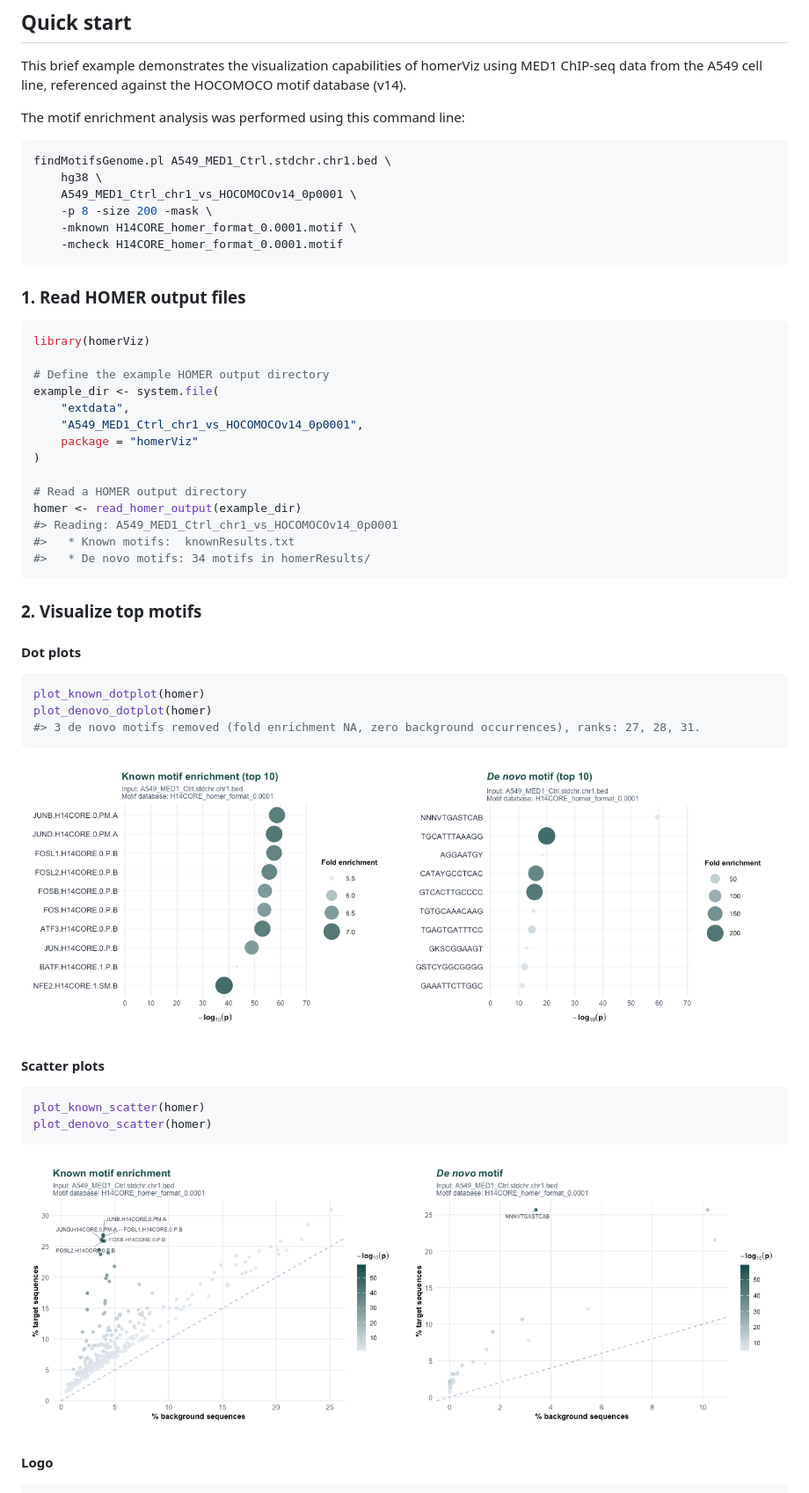
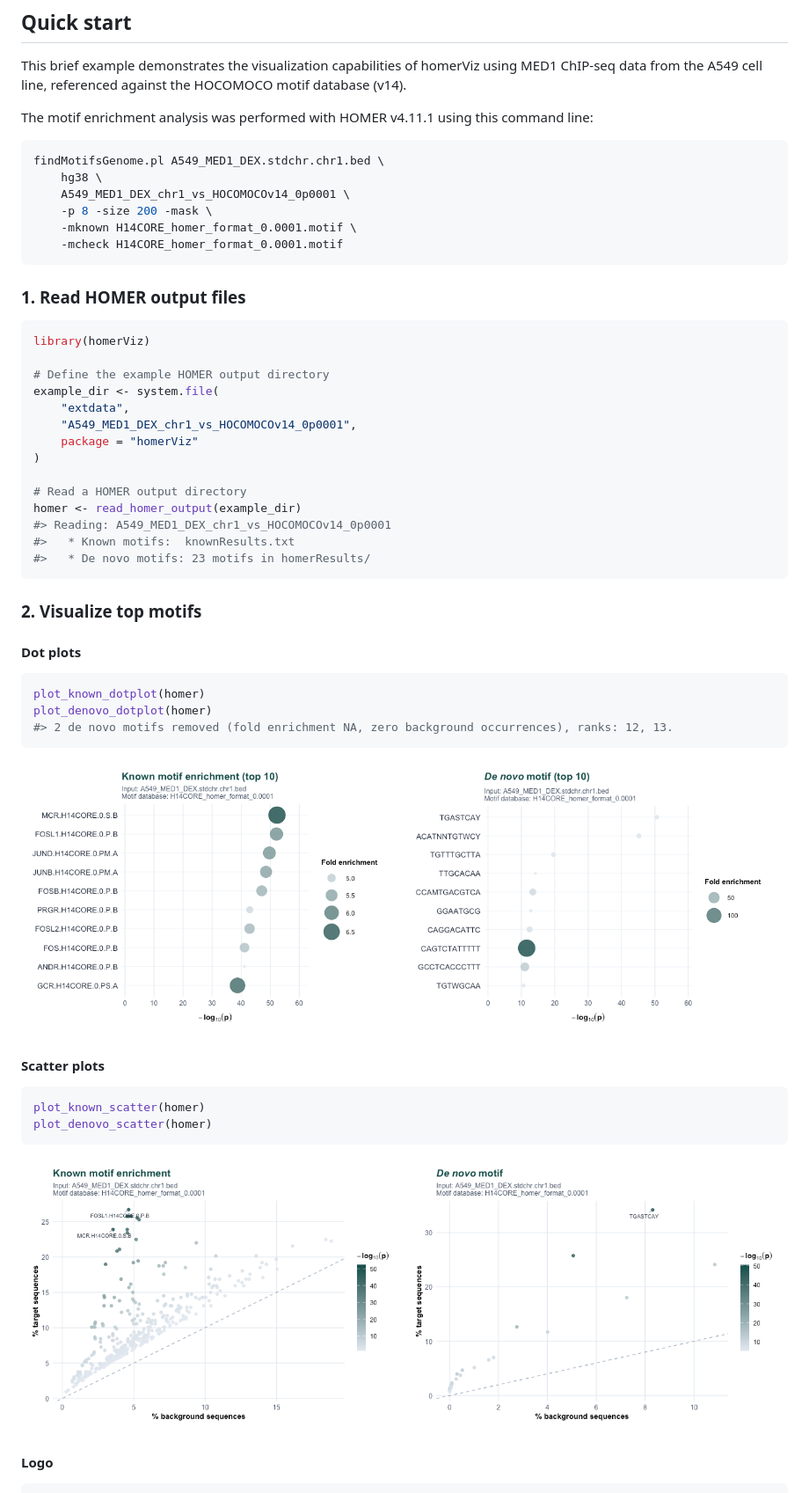
Before and after one commit to ckntav/homerViz, a Markdown page: README.md, the part around the change. Shown at 88% size. GitHub-like rendering; pictures changed too: man/figures/README-dot-plot-1.png, man/figures/README-dot-plot-2.png, man/figures/README-scatter-plot-1.png.

````diff
--- a/README.md
+++ b/README.md
@@ -44,12 +44,13 @@ This brief example demonstrates the visualization capabilities of
 homerViz using MED1 ChIP-seq data from the A549 cell line, referenced
 against the HOCOMOCO motif database (v14).
 
-The motif enrichment analysis was performed using this command line:
+The motif enrichment analysis was performed with HOMER v4.11.1 using
+this command line:
 
 ``` bash
-findMotifsGenome.pl A549_MED1_Ctrl.stdchr.chr1.bed \
+findMotifsGenome.pl A549_MED1_DEX.stdchr.chr1.bed \
     hg38 \
-    A549_MED1_Ctrl_chr1_vs_HOCOMOCOv14_0p0001 \
+    A549_MED1_DEX_chr1_vs_HOCOMOCOv14_0p0001 \
     -p 8 -size 200 -mask \
     -mknown H14CORE_homer_format_0.0001.motif \
     -mcheck H14CORE_homer_format_0.0001.motif
@@ -63,15 +64,15 @@ library(homerViz)
 # Define the example HOMER output directory
 example_dir <- system.file(
     "extdata",
-    "A549_MED1_Ctrl_chr1_vs_HOCOMOCOv14_0p0001",
+    "A549_MED1_DEX_chr1_vs_HOCOMOCOv14_0p0001",
     package = "homerViz"
 )
 
 # Read a HOMER output directory
 homer <- read_homer_output(example_dir)
-#> Reading: A549_MED1_Ctrl_chr1_vs_HOCOMOCOv14_0p0001
+#> Reading: A549_MED1_DEX_chr1_vs_HOCOMOCOv14_0p0001
 #>   * Known motifs:  knownResults.txt
-#>   * De novo motifs: 34 motifs in homerResults/
+#>   * De novo motifs: 23 motifs in homerResults/
 ```
 
 ### 2. Visualize top motifs
@@ -81,7 +82,7 @@ homer <- read_homer_output(example_dir)
 ``` r
 plot_known_dotplot(homer)
 plot_denovo_dotplot(homer)
-#> 3 de novo motifs removed (fold enrichment NA, zero background occurrences), ranks: 27, 28, 31.
+#> 2 de novo motifs removed (fold enrichment NA, zero background occurrences), ranks: 12, 13.
 ```
 
 <img src="man/figures/README-dot-plot-1.png" alt="" width="50%" /><img src="man/figures/README-dot-plot-2.png" alt="" width="50%" />
````
Also changed, not shown: man/figures/README-logo-1.png, man/figures/README-logo-2.png, 4 other files.
